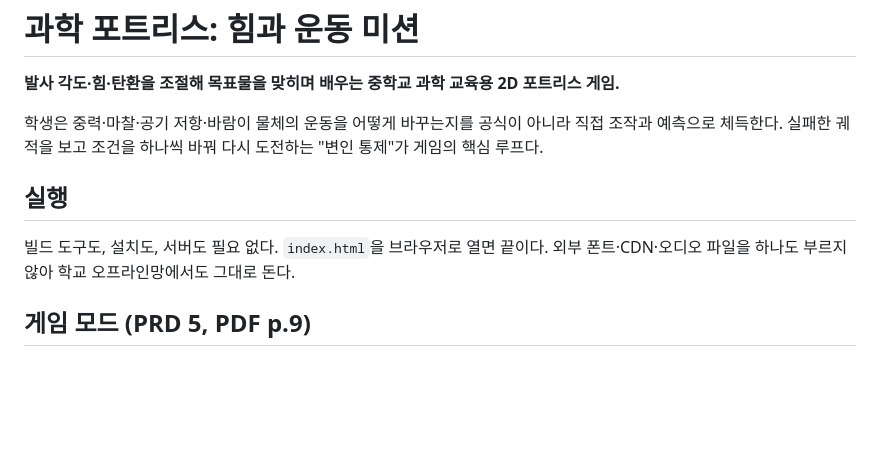
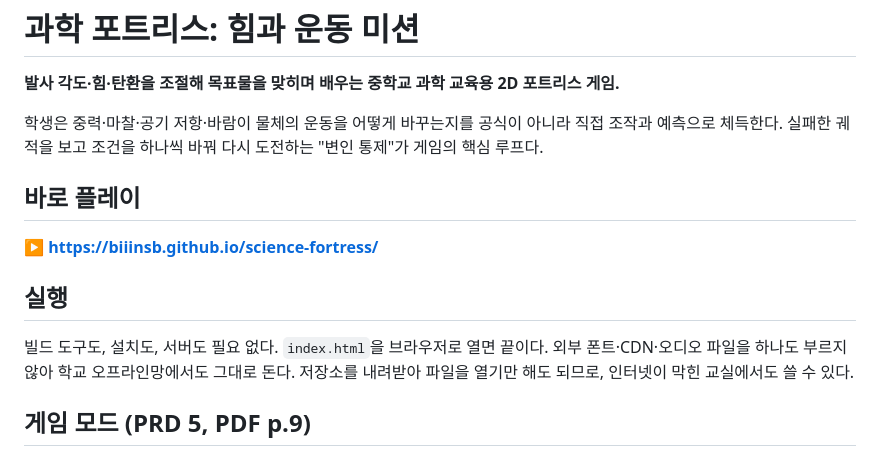
Before and after one commit to biiinsb/science-fortress, a Markdown page: README.md, the part around the change. Drawn GitHub-style; blank space fills up the shorter version.

Commit message:
README에 GitHub Pages 플레이 링크 추가
Co-Authored-By: Claude Opus 4.8 <noreply@anthropic.com>

```diff
--- a/README.md
+++ b/README.md
@@ -6,10 +6,15 @@
 직접 조작과 예측으로 체득한다. 실패한 궤적을 보고 조건을 하나씩 바꿔 다시 도전하는
 "변인 통제"가 게임의 핵심 루프다.
 
+## 바로 플레이
+
+**▶ https://biiinsb.github.io/science-fortress/**
+
 ## 실행
 
 빌드 도구도, 설치도, 서버도 필요 없다. `index.html`을 브라우저로 열면 끝이다.
 외부 폰트·CDN·오디오 파일을 하나도 부르지 않아 학교 오프라인망에서도 그대로 돈다.
+저장소를 내려받아 파일을 열기만 해도 되므로, 인터넷이 막힌 교실에서도 쓸 수 있다.
 
 ## 게임 모드 (PRD 5, PDF p.9)
 
```
